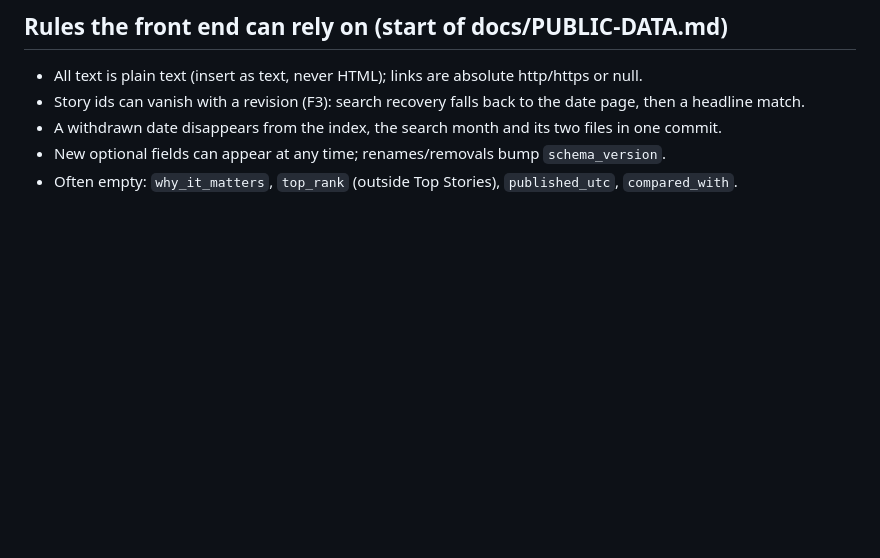
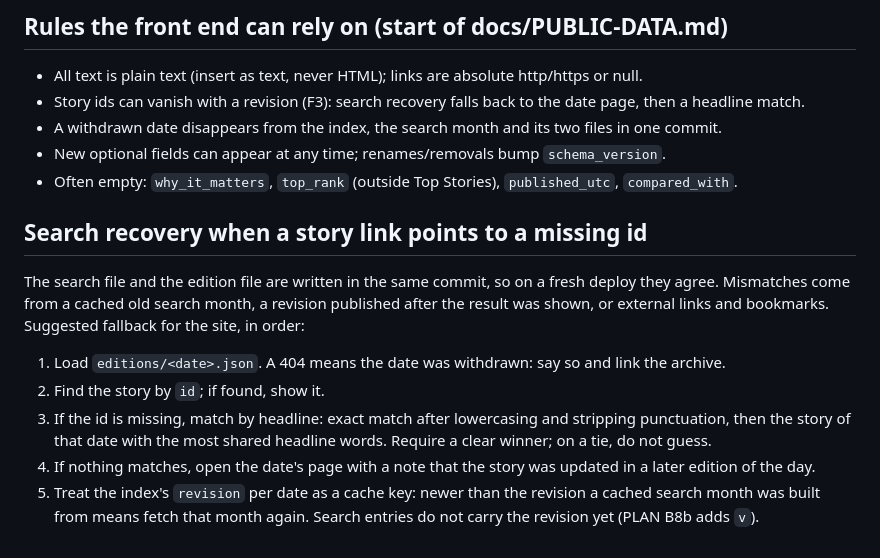
Before and after one commit to timeitself1-cpu/Agent-Reach-Daily-Edition, a Markdown page: docs/BACKEND-AUDIT.md, the part around the change. Drawn GitHub-style; blank space fills up the shorter version.

Commit message:
Backend audit: search recovery steps for the front end
The website's search links to a story by its id, and only 39% of ids
survive a same-day revision. The audit now says how the site can recover
(date file, id, headline match, date page) and why mismatches happen
(cached search month, later revision, external links). PLAN B8b adds the
edition revision to search entries so the site can detect a stale cached
month. Docs only.

Co-Authored-By: Claude Opus 5.5 <noreply@anthropic.com>
Claude-Session: https://claude.ai/code/session_015CWeC1iySVTqedWoYZ7z4V

```diff
--- a/docs/BACKEND-AUDIT.md
+++ b/docs/BACKEND-AUDIT.md
@@ -61,3 +61,17 @@ Next: a written data contract with the front end (F4), stable story links (F3).
 - A withdrawn date disappears from the index, the search month and its two files in one commit.
 - New optional fields can appear at any time; renames/removals bump `schema_version`.
 - Often empty: `why_it_matters`, `top_rank` (outside Top Stories), `published_utc`, `compared_with`.
+
+## Search recovery when a story link points to a missing id
+
+The search file and the edition file are written in the same commit, so on a fresh deploy they agree. Mismatches
+come from a cached old search month, a revision published after the result was shown, or external links and
+bookmarks. Suggested fallback for the site, in order:
+
+1. Load `editions/<date>.json`. A 404 means the date was withdrawn: say so and link the archive.
+2. Find the story by `id`; if found, show it.
+3. If the id is missing, match by headline: exact match after lowercasing and stripping punctuation, then the
+   story of that date with the most shared headline words. Require a clear winner; on a tie, do not guess.
+4. If nothing matches, open the date's page with a note that the story was updated in a later edition of the day.
+5. Treat the index's `revision` per date as a cache key: newer than the revision a cached search month was built
+   from means fetch that month again. Search entries do not carry the revision yet (PLAN B8b adds `v`).
```
Also changed, not shown: docs/PLAN.md (+2 -0 lines).
